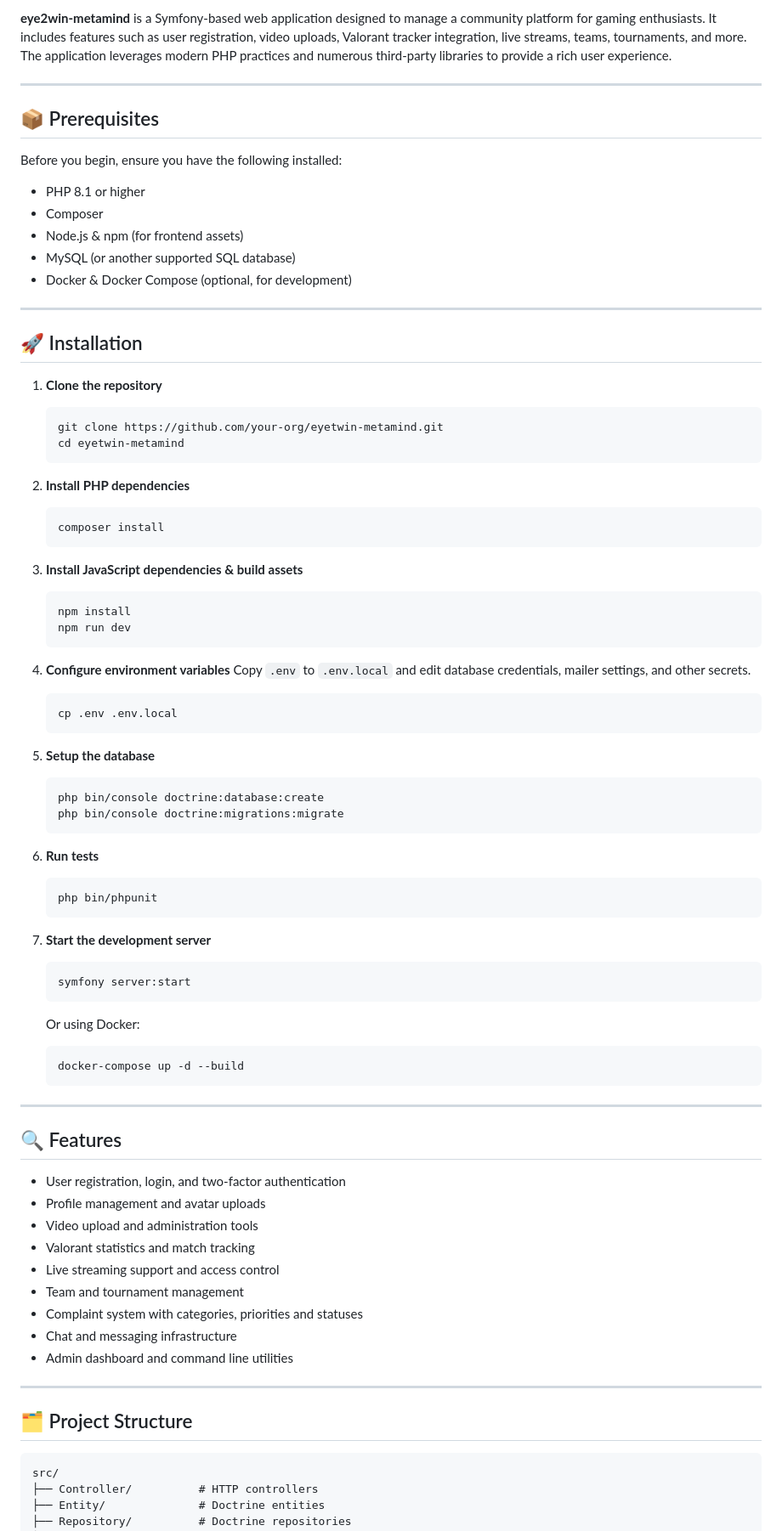
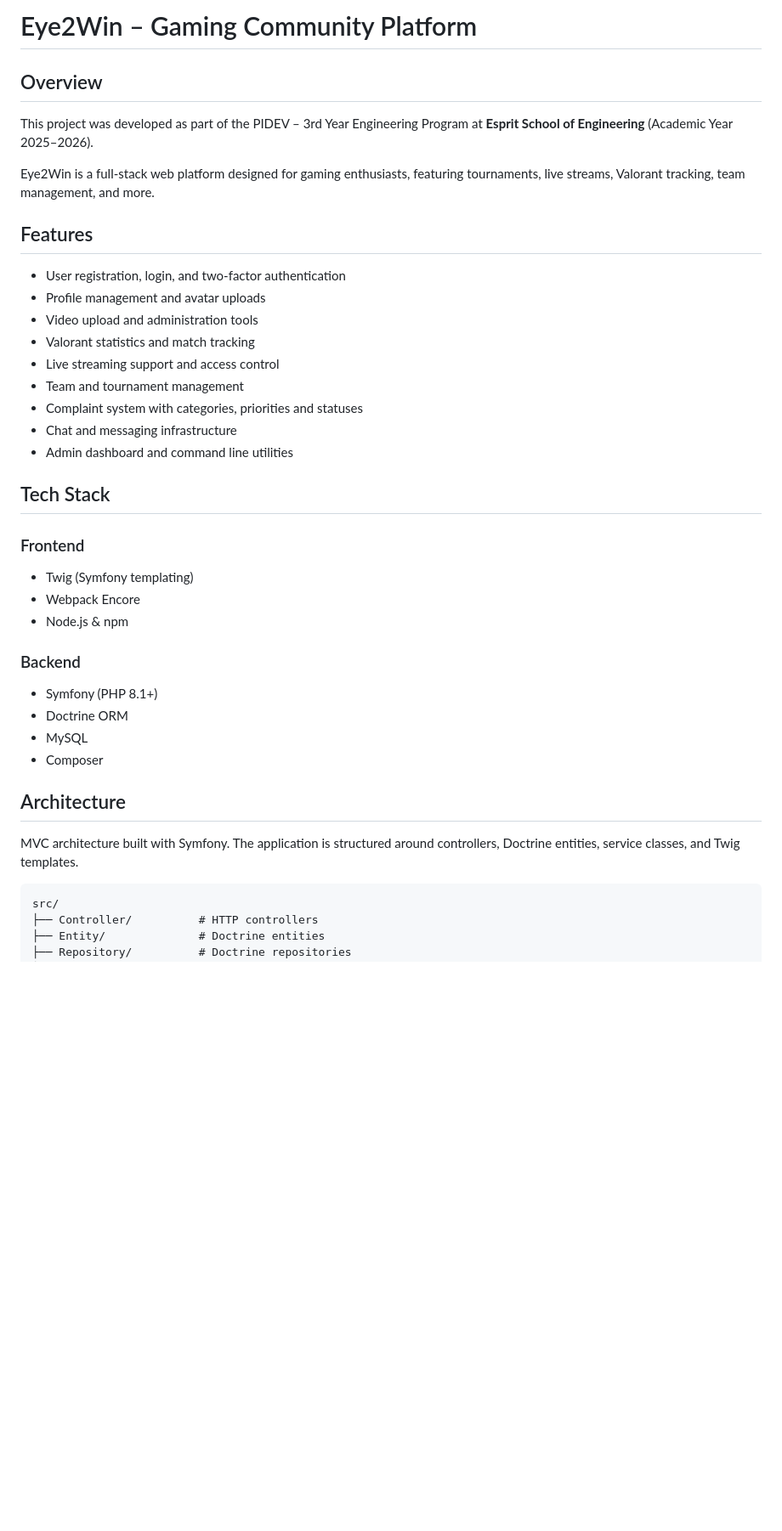
Before and after one commit to imenhammami12/Esprit-PIDEV-3A36-2526-Eye2Win, a Markdown page: README.md, the part around one of its changes. Shown at 85% size. Rendered like a GitHub page; blank space fills up the shorter version.

Commit message:
Revise README for Eye2Win project overview
Updated README to reflect project details and features.

````diff
--- a/README.md
+++ b/README.md
@@ -1,69 +1,11 @@
-**eye2win-metamind** is a Symfony-based web application designed to manage a community platform for gaming enthusiasts. It includes features such as user registration, video uploads, Valorant tracker integration, live streams, teams, tournaments, and more. The application leverages modern PHP practices and numerous third-party libraries to provide a rich user experience.
+# Eye2Win – Gaming Community Platform
 
----
+## Overview
+This project was developed as part of the PIDEV – 3rd Year Engineering Program at **Esprit School of Engineering** (Academic Year 2025–2026).
 
-## 📦 Prerequisites
+Eye2Win is a full-stack web platform designed for gaming enthusiasts, featuring tournaments, live streams, Valorant tracking, team management, and more.
 
-Before you begin, ensure you have the following installed:
-
-- PHP 8.1 or higher
-- Composer
-- Node.js & npm (for frontend assets)
-- MySQL (or another supported SQL database)
-- Docker & Docker Compose (optional, for development)
-
----
-
-## 🚀 Installation
-
-1. **Clone the repository**
-   ```bash
-   git clone https://github.com/your-org/eyetwin-metamind.git
-   cd eyetwin-metamind
-   ```
-
-2. **Install PHP dependencies**
-   ```bash
-   composer install
-   ```
-
-3. **Install JavaScript dependencies & build assets**
-   ```bash
-   npm install
-   npm run dev
-   ```
-
-4. **Configure environment variables**
-   Copy `.env` to `.env.local` and edit database credentials, mailer settings, and other secrets.
-   ```bash
-   cp .env .env.local
-   ```
-
-5. **Setup the database**
-   ```bash
-   php bin/console doctrine:database:create
-   php bin/console doctrine:migrations:migrate
-   ```
-
-6. **Run tests**
-   ```bash
-   php bin/phpunit
-   ```
-
-7. **Start the development server**
-   ```bash
-   symfony server:start
-   ```
-
-   Or using Docker:
-   ```bash
-   docker-compose up -d --build
-   ```
-
----
-
-## 🔍 Features
-
+## Features
 - User registration, login, and two-factor authentication
 - Profile management and avatar uploads
 - Video upload and administration tools
@@ -74,9 +16,21 @@ Before you begin, ensure you have the following installed:
 - Chat and messaging infrastructure
 - Admin dashboard and command line utilities
 
----
+## Tech Stack
 
-## 🗂️ Project Structure
+### Frontend
+- Twig (Symfony templating)
+- Webpack Encore
+- Node.js & npm
+
+### Backend
+- Symfony (PHP 8.1+)
+- Doctrine ORM
+- MySQL
+- Composer
+
+## Architecture
+MVC architecture built with Symfony. The application is structured around controllers, Doctrine entities, service classes, and Twig templates.
 
 ```
 src/
````
Also changed, not shown: other parts of README.md (+70 -37 lines).
